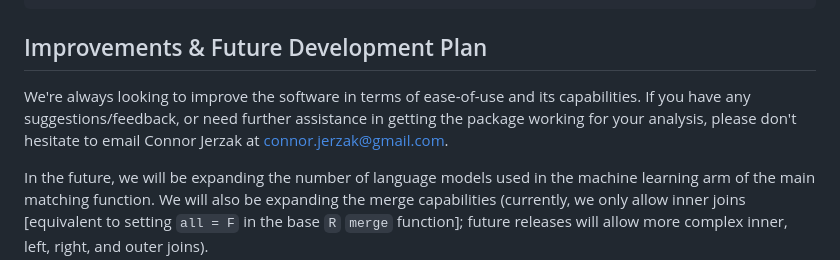
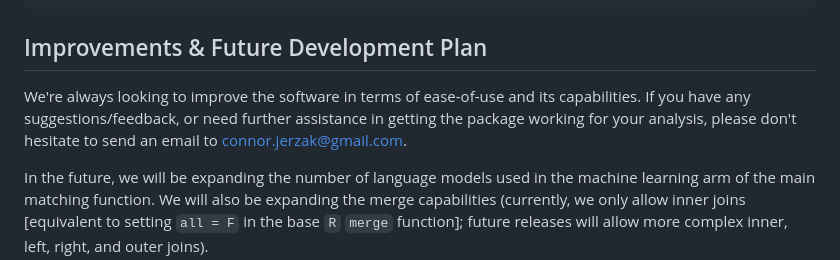
Before and after one commit to cjerzak/LinkOrgs-software, a Markdown page: README.md, the part around the change. Drawn GitHub-style.

Commit message:
email tweak

````diff
--- a/README.md
+++ b/README.md
@@ -131,7 +131,7 @@ PerformanceMatrix <- AssessMatchPerformance(x  = x,
 ```
 
 ## Improvements & Future Development Plan
-We're always looking to improve the software in terms of ease-of-use and its capabilities. If you have any suggestions/feedback, or need further assistance in getting the package working for your analysis, please don't hesitate to email Connor Jerzak at <connor.jerzak@gmail.com>.
+We're always looking to improve the software in terms of ease-of-use and its capabilities. If you have any suggestions/feedback, or need further assistance in getting the package working for your analysis, please don't hesitate to send an email to <connor.jerzak@gmail.com>.
 
 In the future, we will be expanding the number of language models used in the machine learning arm of the main matching function. We will also be expanding the merge capabilities (currently, we only allow inner joins [equivalent to setting `all = F` in the base `R` `merge` function]; future releases will allow more complex inner, left, right, and outer joins).
 
````
